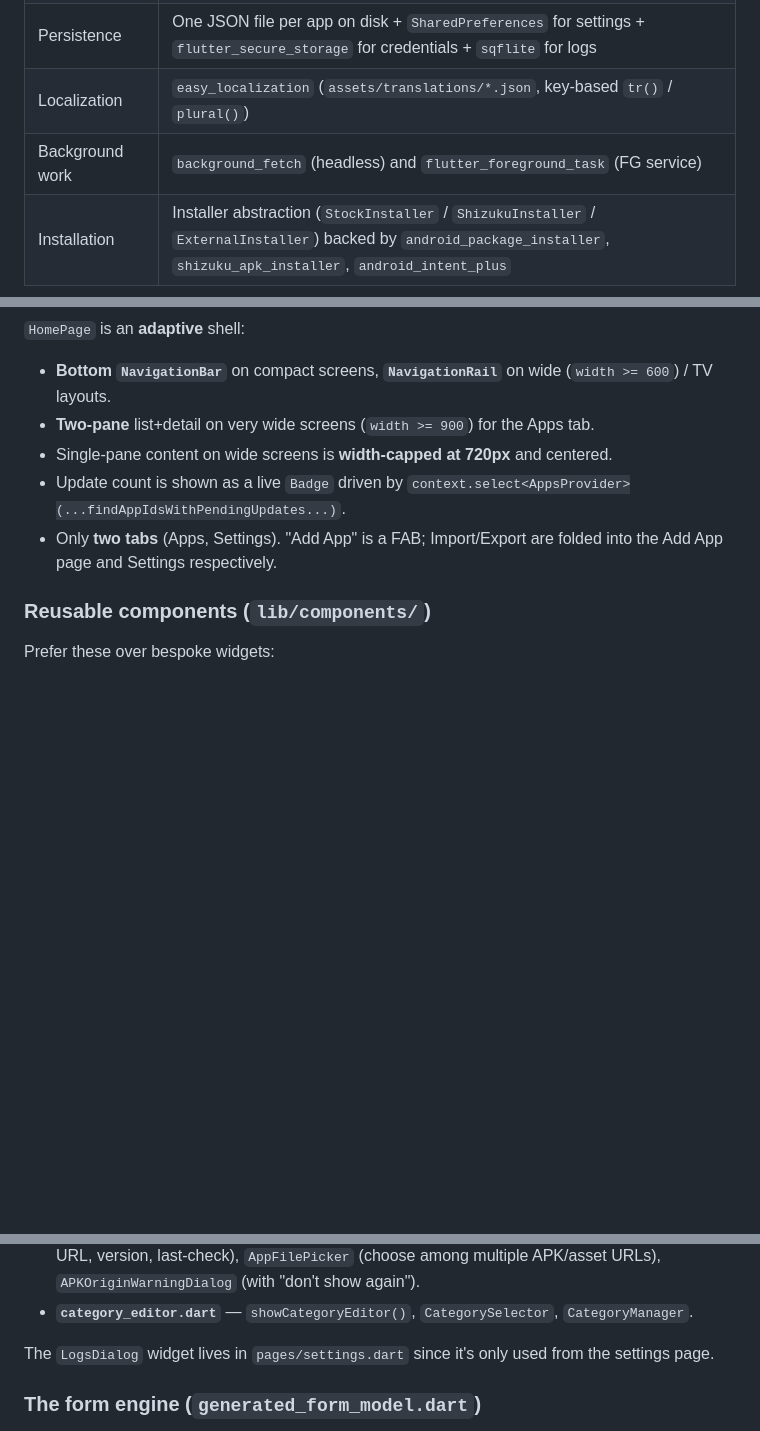
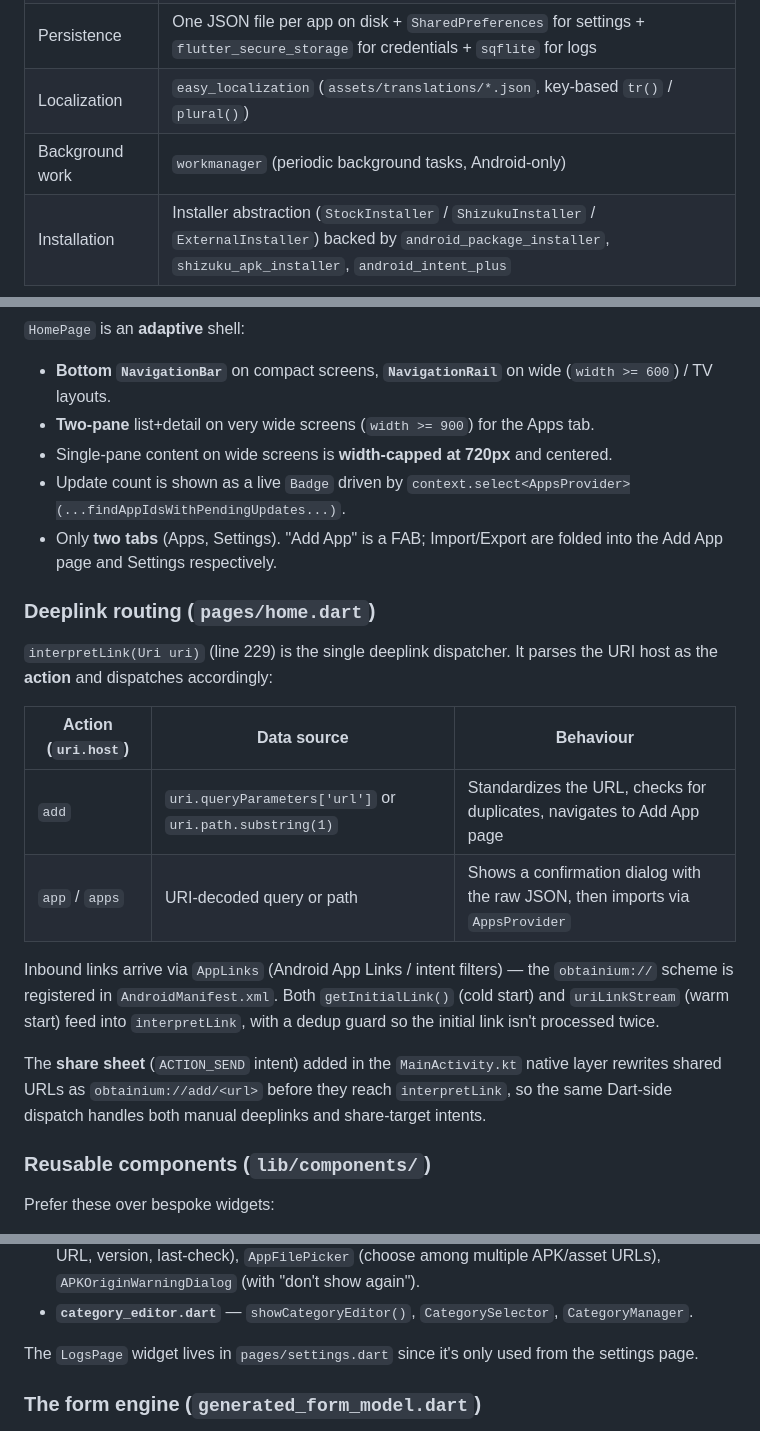
Before and after one commit to ownerroc/ObtainRoc, a Markdown page: docs/DEVELOPER_GUIDE.md, 3 parts joined by grey strips. Drawn GitHub-style; blank space fills up the shorter version.

```diff
--- a/docs/DEVELOPER_GUIDE.md
+++ b/docs/DEVELOPER_GUIDE.md
@@ -19,7 +19,7 @@ should follow when working in this codebase.
 | State management | `provider` (`ChangeNotifier`) |
 | Persistence | One JSON file per app on disk + `SharedPreferences` for settings + `flutter_secure_storage` for credentials + `sqflite` for logs |
 | Localization | `easy_localization` (`assets/translations/*.json`, key-based `tr()` / `plural()`) |
-| Background work | `background_fetch` (headless) and `flutter_foreground_task` (FG service) |
+| Background work | `workmanager` (periodic background tasks, Android-only) |
 | Installation | Installer abstraction (`StockInstaller` / `ShizukuInstaller` / `ExternalInstaller`) backed by `android_package_installer`, `shizuku_apk_installer`, `android_intent_plus` |
 
 ### Entry point: `lib/main.dart`
@@ -229,6 +232,25 @@ Override the contract methods you need:
 - Only **two tabs** (Apps, Settings). "Add App" is a FAB; Import/Export are folded into
   the Add App page and Settings respectively.
 
+### Deeplink routing (`pages/home.dart`)
+
+`interpretLink(Uri uri)` (line 229) is the single deeplink dispatcher. It parses the
+URI host as the **action** and dispatches accordingly:
+
+| Action (`uri.host`) | Data source | Behaviour |
+| --- | --- | --- |
+| `add` | `uri.queryParameters['url']` or `uri.path.substring(1)` | Standardizes the URL, checks for duplicates, navigates to Add App page |
+| `app` / `apps` | URI-decoded query or path | Shows a confirmation dialog with the raw JSON, then imports via `AppsProvider` |
+
+Inbound links arrive via `AppLinks` (Android App Links / intent filters) — the
+`obtainium://` scheme is registered in `AndroidManifest.xml`. Both `getInitialLink()`
+(cold start) and `uriLinkStream` (warm start) feed into `interpretLink`, with a
+dedup guard so the initial link isn't processed twice.
+
+The **share sheet** (`ACTION_SEND` intent) added in the `MainActivity.kt` native layer
+rewrites shared URLs as `obtainium://add/<url>` before they reach `interpretLink`, so
+the same Dart-side dispatch handles both manual deeplinks and share-target intents.
+
 ### Reusable components (`lib/components/`)
 
 Prefer these over bespoke widgets:
@@ -267,7 +289,7 @@ Prefer these over bespoke widgets:
 - **`category_editor.dart`** — `showCategoryEditor()`, `CategorySelector`,
   `CategoryManager`.
 
-The `LogsDialog` widget lives in `pages/settings.dart` since it's only used from the
+The `LogsPage` widget lives in `pages/settings.dart` since it's only used from the
 settings page.
 
 ### The form engine (`generated_form_model.dart`)
```
Also changed, not shown: other parts of docs/DEVELOPER_GUIDE.md (+81 -23 lines).
